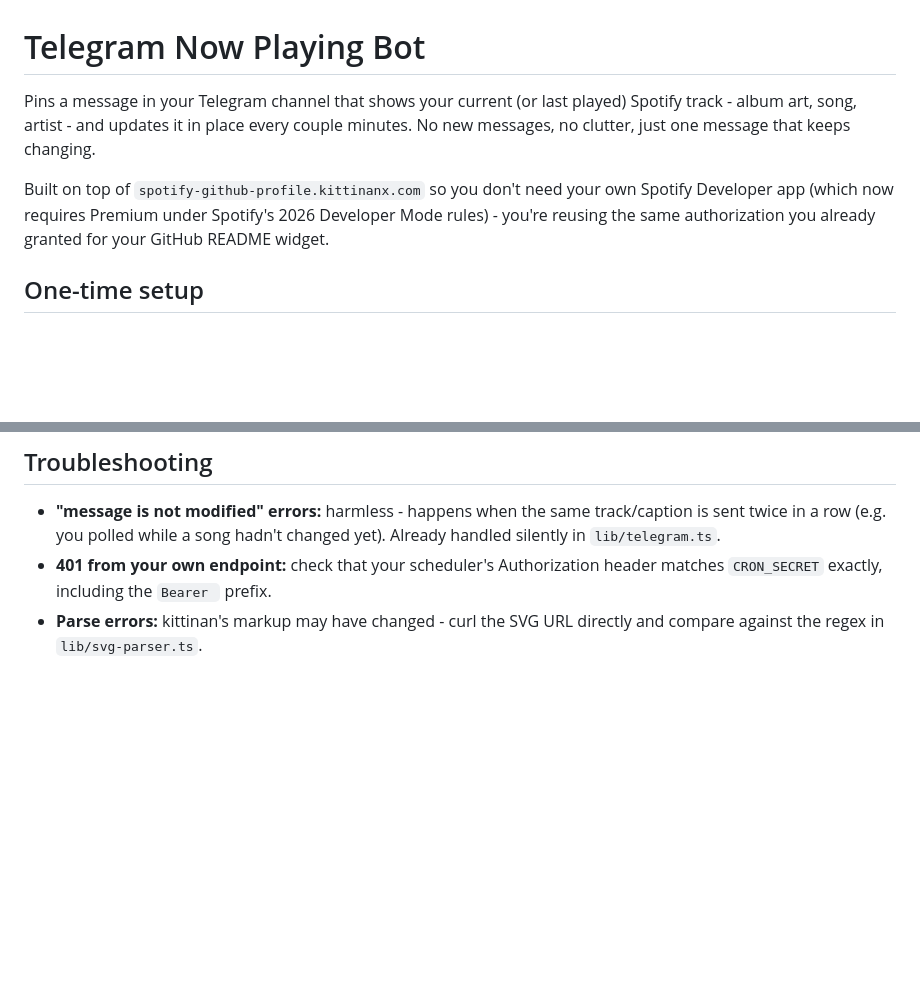
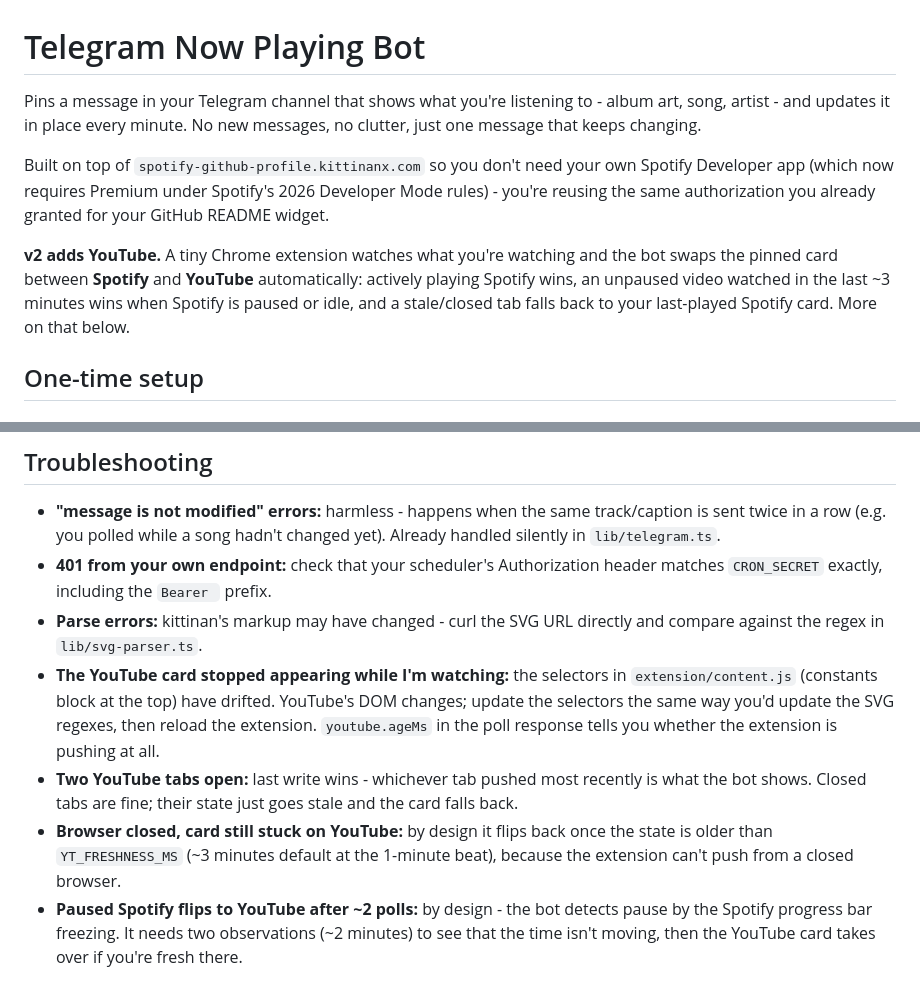
Before and after one commit to J0na555/Now-Playing-Bot, a Markdown page: README.md, 2 parts joined by grey strips. Rendered like a GitHub page; blank space fills up the shorter version.

```diff
--- a/README.md
+++ b/README.md
@@ -1,13 +1,19 @@
 # Telegram Now Playing Bot
 
-Pins a message in your Telegram channel that shows your current (or last played)
-Spotify track  -  album art, song, artist  -  and updates it in place every couple
-minutes. No new messages, no clutter, just one message that keeps changing.
+Pins a message in your Telegram channel that shows what you're listening to  -
+album art, song, artist  -  and updates it in place every minute. No new
+messages, no clutter, just one message that keeps changing.
 
 Built on top of `spotify-github-profile.kittinanx.com` so you don't need your own
 Spotify Developer app (which now requires Premium under Spotify's 2026 Developer
 Mode rules)  -  you're reusing the same authorization you already granted for your
 GitHub README widget.
+
+**v2 adds YouTube.** A tiny Chrome extension watches what you're watching and the
+bot swaps the pinned card between **Spotify** and **YouTube** automatically:
+actively playing Spotify wins, an unpaused video watched in the last ~3 minutes
+wins when Spotify is paused or idle, and a stale/closed tab falls back to your
+last-played Spotify card. More on that below.
 
 ## One-time setup
 
@@ -125,3 +204,18 @@ Spotify (your account)
   header matches `CRON_SECRET` exactly, including the `Bearer ` prefix.
 - **Parse errors:** kittinan's markup may have changed  -  curl the SVG URL
   directly and compare against the regex in `lib/svg-parser.ts`.
+- **The YouTube card stopped appearing while I'm watching:** the selectors in
+  `extension/content.js` (constants block at the top) have drifted. YouTube's DOM
+  changes; update the selectors the same way you'd update the SVG regexes, then
+  reload the extension. `youtube.ageMs` in the poll response tells you whether
+  the extension is pushing at all.
+- **Two YouTube tabs open:** last write wins  -  whichever tab pushed most
+  recently is what the bot shows. Closed tabs are fine; their state just goes
+  stale and the card falls back.
+- **Browser closed, card still stuck on YouTube:** by design it flips back once
+  the state is older than `YT_FRESHNESS_MS` (~3 minutes default at the 1-minute
+  beat), because the extension can't push from a closed browser.
+- **Paused Spotify flips to YouTube after ~2 polls:** by design  -  the bot
+  detects pause by the Spotify progress bar freezing. It needs two observations
+  (~2 minutes) to see that the time isn't moving, then the YouTube card takes
+  over if you're fresh there.
```
Also changed, not shown: other parts of README.md (+97 -24 lines).
